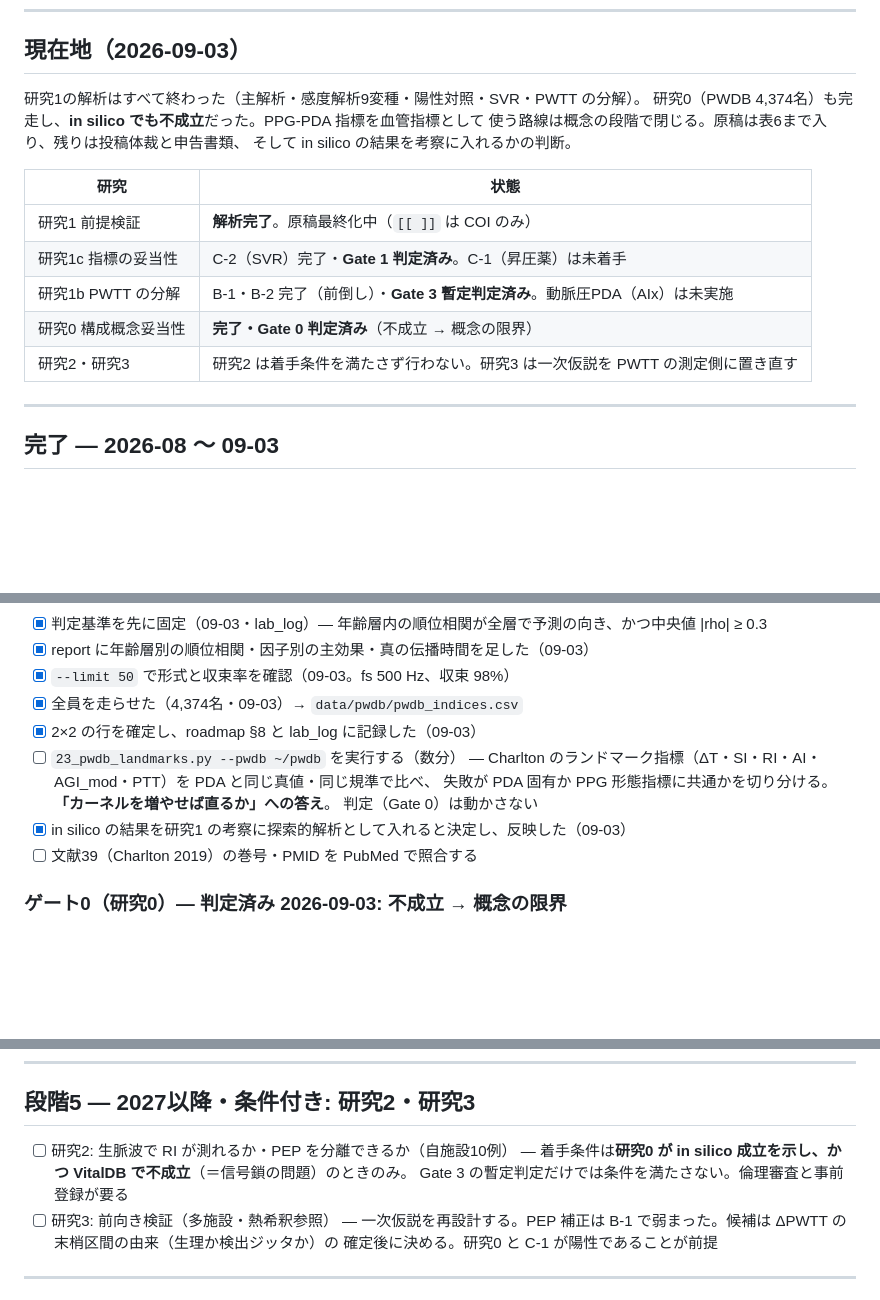
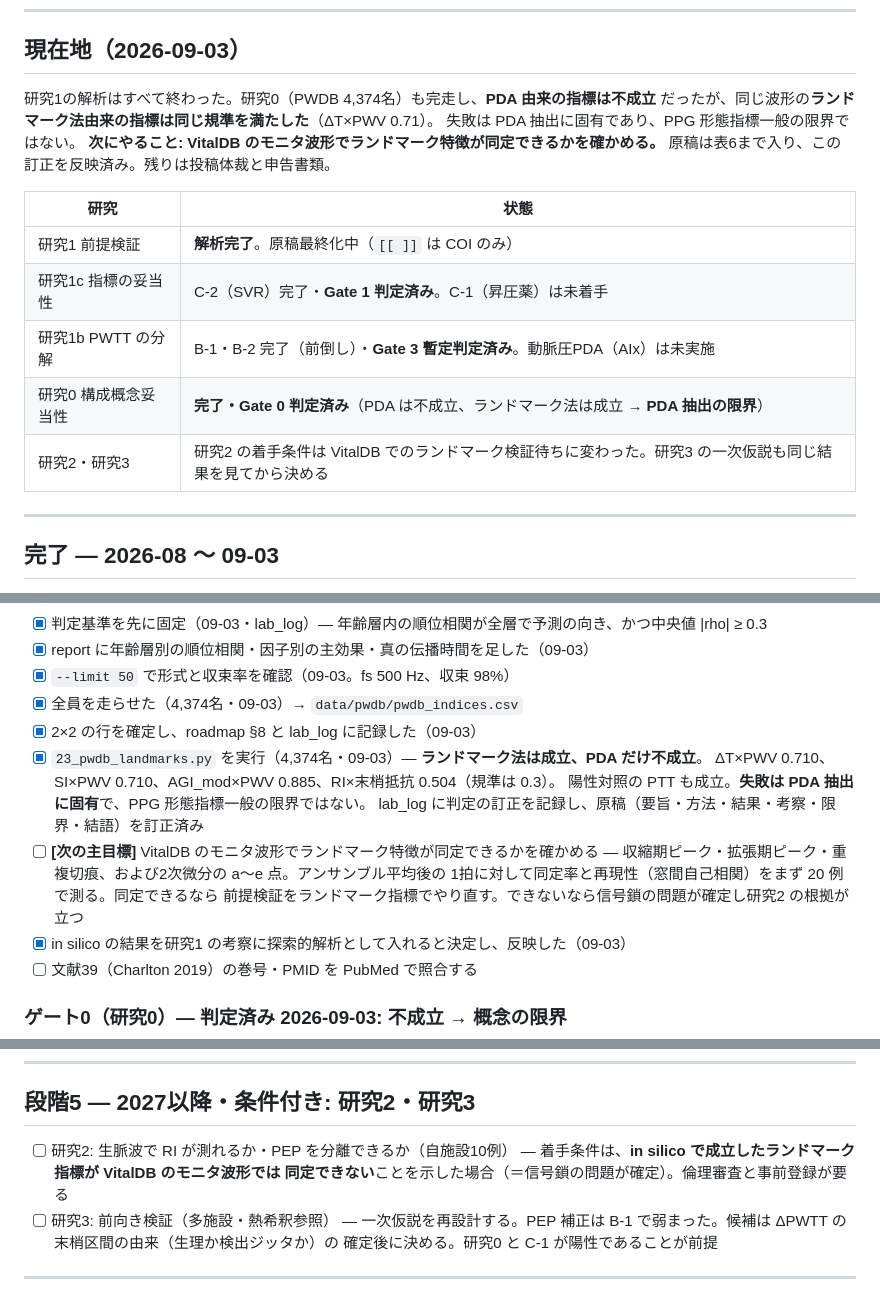
Before and after one commit to nobumitsu-3141/ppg-study, a Markdown page: docs/research/checklist_timeline.md, 3 parts joined by grey strips. Rendered like a GitHub page; blank space fills up the shorter version.

Commit message:
チェックリストを Gate 0 の訂正に合わせる（次の主目標は VitalDB でのランドマーク同定）
Co-Authored-By: Claude Opus 5 <noreply@anthropic.com>
Claude-Session: https://claude.ai/code/session_014EeswEG2Q8DPu944PwhYTP

```diff
--- a/docs/research/checklist_timeline.md
+++ b/docs/research/checklist_timeline.md
@@ -10,18 +10,19 @@
 
 ## 現在地（2026-09-03）
 
-研究1の解析はすべて終わった（主解析・感度解析9変種・陽性対照・SVR・PWTT の分解）。
-研究0（PWDB 4,374名）も完走し、**in silico でも不成立**だった。PPG-PDA 指標を血管指標として
-使う路線は概念の段階で閉じる。原稿は表6まで入り、残りは投稿体裁と申告書類、
-そして in silico の結果を考察に入れるかの判断。
+研究1の解析はすべて終わった。研究0（PWDB 4,374名）も完走し、**PDA 由来の指標は不成立**
+だったが、同じ波形の**ランドマーク法由来の指標は同じ規準を満たした**（ΔT×PWV 0.71）。
+失敗は PDA 抽出に固有であり、PPG 形態指標一般の限界ではない。
+**次にやること: VitalDB のモニタ波形でランドマーク特徴が同定できるかを確かめる。**
+原稿は表6まで入り、この訂正を反映済み。残りは投稿体裁と申告書類。
 
 | 研究 | 状態 |
 |---|---|
 | 研究1 前提検証 | **解析完了**。原稿最終化中（`[[ ]]` は COI のみ） |
 | 研究1c 指標の妥当性 | C-2（SVR）完了・**Gate 1 判定済み**。C-1（昇圧薬）は未着手 |
 | 研究1b PWTT の分解 | B-1・B-2 完了（前倒し）・**Gate 3 暫定判定済み**。動脈圧PDA（AIx）は未実施 |
-| 研究0 構成概念妥当性 | **完了・Gate 0 判定済み**（不成立 → 概念の限界） |
-| 研究2・研究3 | 研究2 は着手条件を満たさず行わない。研究3 は一次仮説を PWTT の測定側に置き直す |
+| 研究0 構成概念妥当性 | **完了・Gate 0 判定済み**（PDA は不成立、ランドマーク法は成立 → **PDA 抽出の限界**） |
+| 研究2・研究3 | 研究2 の着手条件は VitalDB でのランドマーク検証待ちに変わった。研究3 の一次仮説も同じ結果を見てから決める |
 
 ---
 
@@ -81,10 +82,14 @@
 - [x] `--limit 50` で形式と収束率を確認（09-03。fs 500 Hz、収束 98%）
 - [x] 全員を走らせた（4,374名・09-03）→ `data/pwdb/pwdb_indices.csv`
 - [x] 2×2 の行を確定し、roadmap §8 と lab_log に記録した（09-03）
-- [ ] `23_pwdb_landmarks.py --pwdb ~/pwdb` を実行する（数分）
-      — Charlton のランドマーク指標（ΔT・SI・RI・AI・AGI_mod・PTT）を PDA と同じ真値・同じ規準で比べ、
-        失敗が PDA 固有か PPG 形態指標に共通かを切り分ける。**「カーネルを増やせば直るか」への答え**。
-        判定（Gate 0）は動かさない
+- [x] `23_pwdb_landmarks.py` を実行（4,374名・09-03）— **ランドマーク法は成立、PDA だけ不成立**。
+      ΔT×PWV 0.710、SI×PWV 0.710、AGI_mod×PWV 0.885、RI×末梢抵抗 0.504（規準は 0.3）。
+      陽性対照の PTT も成立。**失敗は PDA 抽出に固有**で、PPG 形態指標一般の限界ではない。
+      lab_log に判定の訂正を記録し、原稿（要旨・方法・結果・考察・限界・結語）を訂正済み
+- [ ] **[次の主目標]** VitalDB のモニタ波形でランドマーク特徴が同定できるかを確かめる
+      — 収縮期ピーク・拡張期ピーク・重複切痕、および2次微分の a〜e 点。アンサンブル平均後の
+        1拍に対して同定率と再現性（窓間自己相関）をまず 20 例で測る。同定できるなら
+        前提検証をランドマーク指標でやり直す。できないなら信号鎖の問題が確定し研究2 の根拠が立つ
 - [x] in silico の結果を研究1 の考察に探索的解析として入れると決定し、反映した（09-03）
 - [ ] 文献39（Charlton 2019）の巻号・PMID を PubMed で照合する
 
@@ -151,8 +156,8 @@ Q1 ΔT×大動脈PWV: 6/6 で負だが中央値 |ρ| 0.223。Q2 RI×末梢血管
 ## 段階5 ― 2027以降・条件付き: 研究2・研究3
 
 - [ ] 研究2: 生脈波で RI が測れるか・PEP を分離できるか（自施設10例）
-      — 着手条件は**研究0 が in silico 成立を示し、かつ VitalDB で不成立**（＝信号鎖の問題）のときのみ。
-        Gate 3 の暫定判定だけでは条件を満たさない。倫理審査と事前登録が要る
+      — 着手条件は、**in silico で成立したランドマーク指標が VitalDB のモニタ波形では
+        同定できない**ことを示した場合（＝信号鎖の問題が確定）。倫理審査と事前登録が要る
 - [ ] 研究3: 前向き検証（多施設・熱希釈参照）
       — 一次仮説を再設計する。PEP 補正は B-1 で弱まった。候補は ΔPWTT の末梢区間の由来（生理か検出ジッタか）の
         確定後に決める。研究0 と C-1 が陽性であることが前提
```
